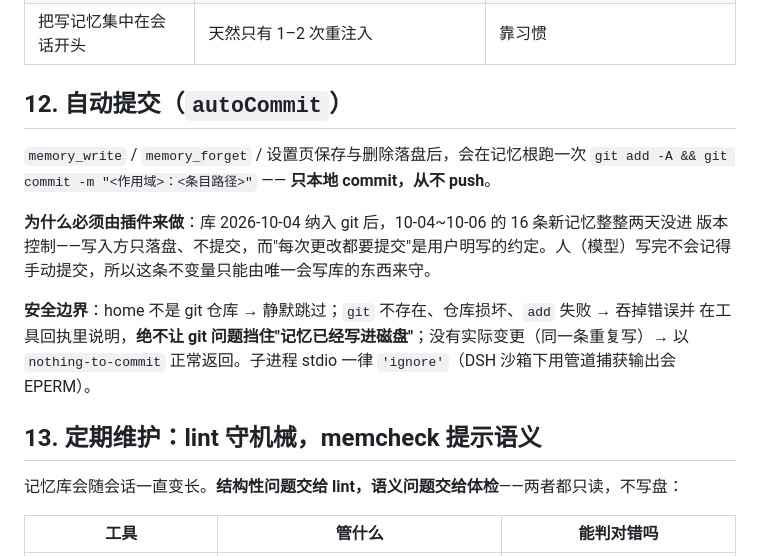
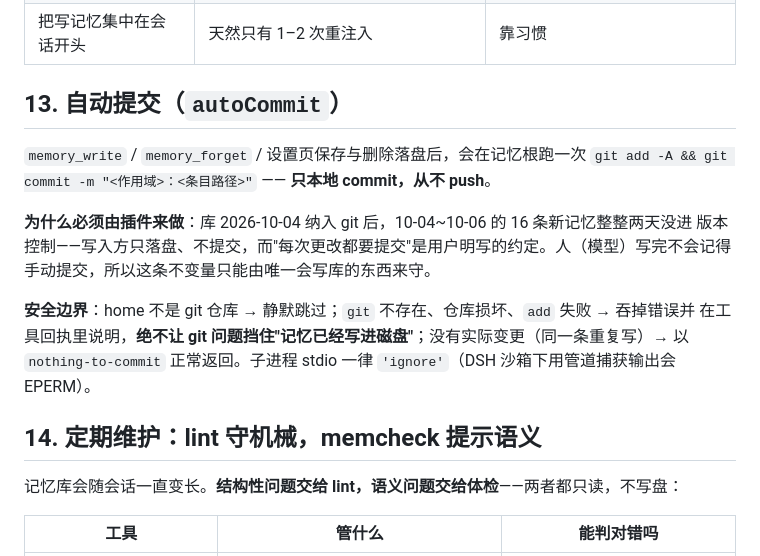
Before and after one commit to OrinVoss/dsh-plugins, a Markdown page: memory/README.md, the part around the change. Drawn GitHub-style.

Commit message:
README：修掉重复的章节号（两个 §12）
改动清单：
- 上一轮加「自动提交」时把它写成了 §12，与既有的 §12「注入成本」撞号；现改为 §13，原 §13「定期维护」顺延为 §14

验证结果：
- 章节号 1–14 连续无重复
- 四套自检全绿：43 / 44 / 14 / 14

```diff
--- a/memory/README.md
+++ b/memory/README.md
@@ -479,7 +479,7 @@ This file changed after it was loaded. Use the following content instead of the
 | `maxBlockBytes: 8192` | 每次重注入的份量变小 | 索引不全，需检索补足 |
 | 把写记忆集中在会话开头 | 天然只有 1–2 次重注入 | 靠习惯 |
 
-## 12. 自动提交（`autoCommit`）
+## 13. 自动提交（`autoCommit`）
 
 `memory_write` / `memory_forget` / 设置页保存与删除落盘后，会在记忆根跑一次
 `git add -A && git commit -m "<作用域>：<条目路径>"` —— **只本地 commit，从不 push**。
@@ -492,7 +492,7 @@ This file changed after it was loaded. Use the following content instead of the
 在工具回执里说明，**绝不让 git 问题挡住"记忆已经写进磁盘"**；没有实际变更（同一条重复写）→
 以 `nothing-to-commit` 正常返回。子进程 stdio 一律 `'ignore'`（DSH 沙箱下用管道捕获输出会 EPERM）。
 
-## 13. 定期维护：lint 守机械，memcheck 提示语义
+## 14. 定期维护：lint 守机械，memcheck 提示语义
 
 记忆库会随会话一直变长。**结构性问题交给 lint，语义问题交给体检**——两者都只读，不写盘：
 
```
